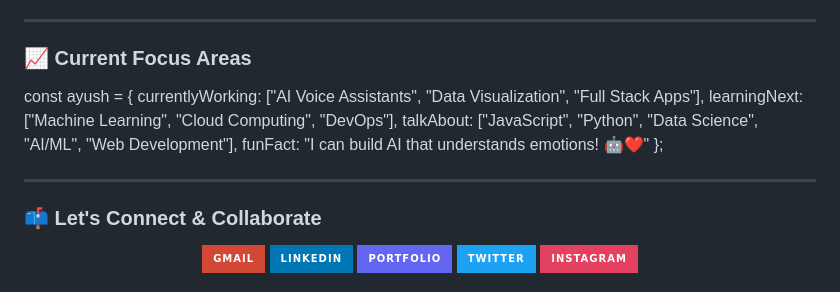
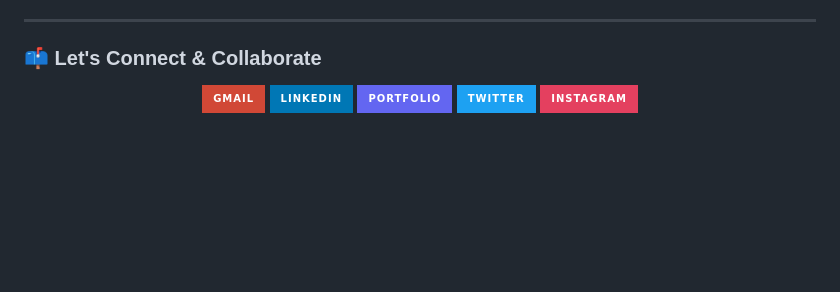
Before and after one commit to Ayushkr018/Ayushkr018, a Markdown page: README.md, the part around the change. Drawn GitHub-style; badges without logos; blank space fills up the shorter version.

```diff
--- a/README.md
+++ b/README.md
@@ -80,16 +80,6 @@
 
 ---
 
-### 📈 **Current Focus Areas**
-
-const ayush = {
-currentlyWorking: ["AI Voice Assistants", "Data Visualization", "Full Stack Apps"],
-learningNext: ["Machine Learning", "Cloud Computing", "DevOps"],
-talkAbout: ["JavaScript", "Python", "Data Science", "AI/ML", "Web Development"],
-funFact: "I can build AI that understands emotions! 🤖❤️"
-};
-
----
 
 ### 📫 **Let's Connect & Collaborate**
 
```
